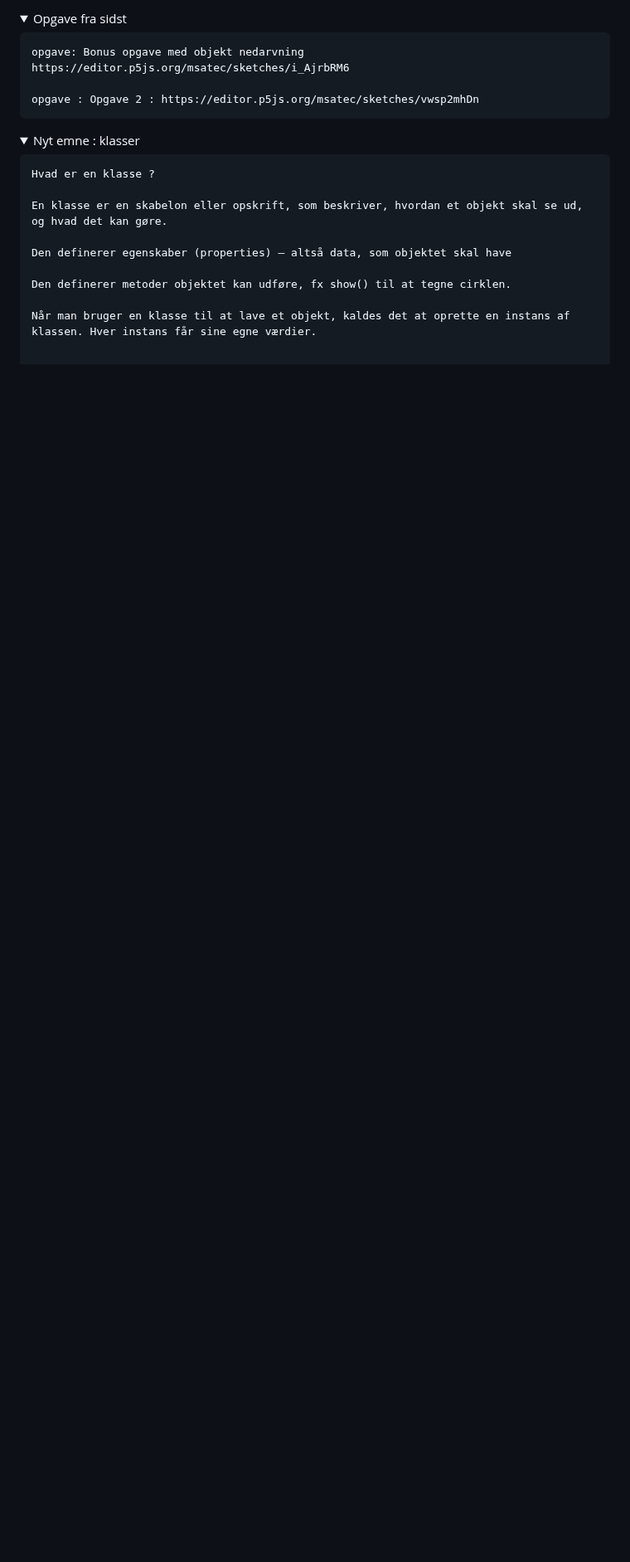
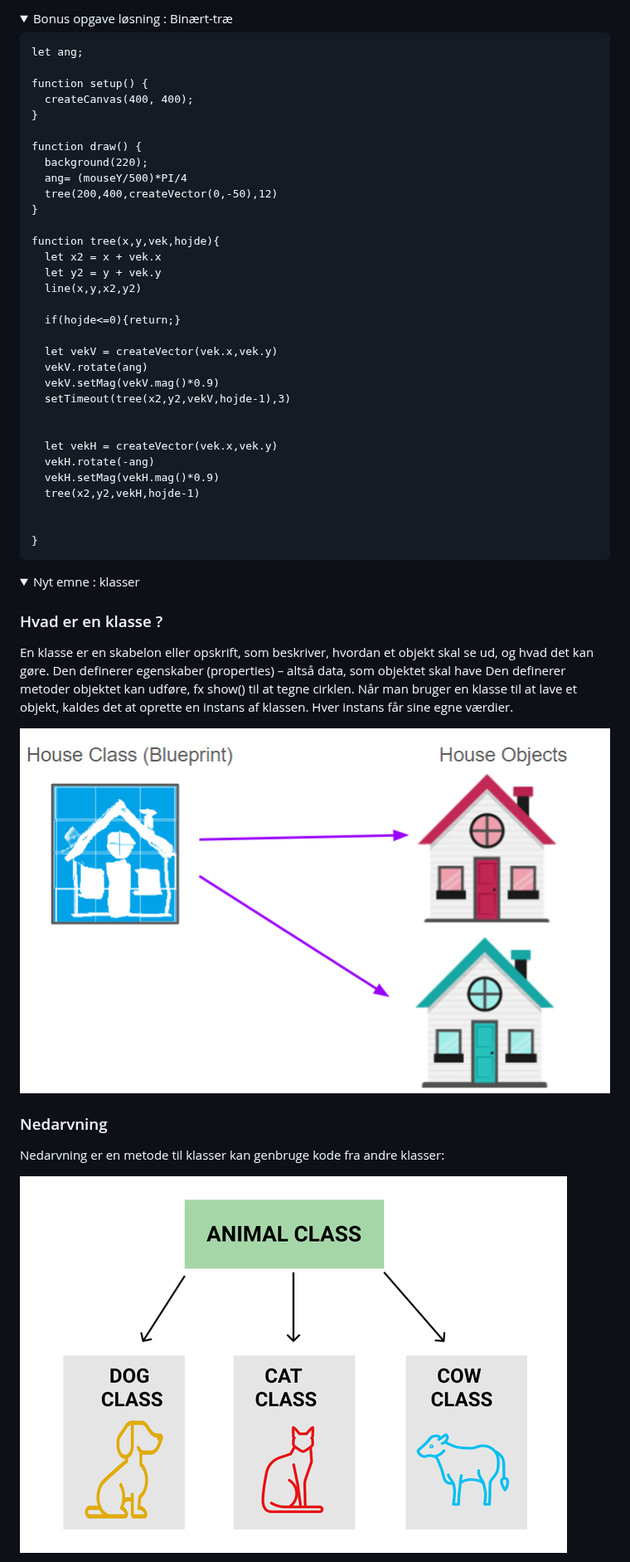
Before and after one commit to prog-valgfag/prog_valgfag, a Markdown page: dag9/oop-klasser.md, the part around one of its changes. Shown at 83% size. Rendered like a GitHub page; pictures changed too: dag9/blueprint.png (added), dag9/inheritance-660x454.png (added); folded sections open; blank space fills up the shorter version.

````diff
--- a/dag9/oop-klasser.md
+++ b/dag9/oop-klasser.md
@@ -32,10 +62,41 @@ Anders giver kort oplæg omkring rekursion.
 
 <details class = "blue">
-    <summary> Opgave fra sidst</summary>
+    <summary>Bonus opgave løsning : Binært-træ</summary>
 
-    opgave: Bonus opgave med objekt nedarvning https://editor.p5js.org/msatec/sketches/i_AjrbRM6
+```
+let ang;
 
-    opgave : Opgave 2 : https://editor.p5js.org/msatec/sketches/vwsp2mhDn
+function setup() {
+  createCanvas(400, 400);
+}
+
+function draw() {
+  background(220);
+  ang= (mouseY/500)*PI/4
+  tree(200,400,createVector(0,-50),12)
+}
+
+function tree(x,y,vek,hojde){
+  let x2 = x + vek.x
+  let y2 = y + vek.y
+  line(x,y,x2,y2)
+
+  if(hojde<=0){return;}
+
+  let vekV = createVector(vek.x,vek.y)
+  vekV.rotate(ang)
+  vekV.setMag(vekV.mag()*0.9)
+  setTimeout(tree(x2,y2,vekV,hojde-1),3)
+
+
+  let vekH = createVector(vek.x,vek.y)
+  vekH.rotate(-ang)
+  vekH.setMag(vekH.mag()*0.9)
+  tree(x2,y2,vekH,hojde-1)
+
+
+}
+```
 
 </details>
 
@@ -43,14 +104,18 @@ Anders giver kort oplæg omkring rekursion.
 <details class = "green">
     <summary> Nyt emne : klasser</summary>
 
-    Hvad er en klasse ?
+### Hvad er en klasse ?
 
-    En klasse er en skabelon eller opskrift, som beskriver, hvordan et objekt skal se ud, og hvad det kan gøre.
+En klasse er en skabelon eller opskrift, som beskriver, hvordan et objekt skal se ud, og hvad det kan gøre.
+Den definerer egenskaber (properties) – altså data, som objektet skal have
+Den definerer metoder objektet kan udføre, fx show() til at tegne cirklen.
+Når man bruger en klasse til at lave et objekt, kaldes det at oprette en instans af klassen. Hver instans får sine egne værdier.
 
-    Den definerer egenskaber (properties) – altså data, som objektet skal have
+![](/dag9/blueprint.png)
 
-    Den definerer metoder objektet kan udføre, fx show() til at tegne cirklen.
+### Nedarvning
 
-    Når man bruger en klasse til at lave et objekt, kaldes det at oprette en instans af klassen. Hver instans får sine egne værdier.
+Nedarvning er en metode til klasser kan genbruge kode fra andre klasser:
 
+![](/dag9/inheritance-660x454.png)
 
````
Also changed, not shown: other parts of dag9/oop-klasser.md (+113 -42 lines), forside.md (+1 -1 lines).
